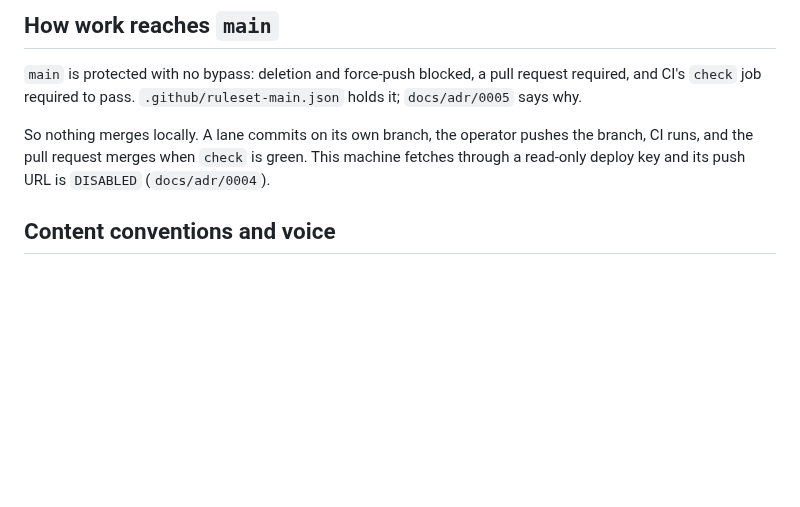
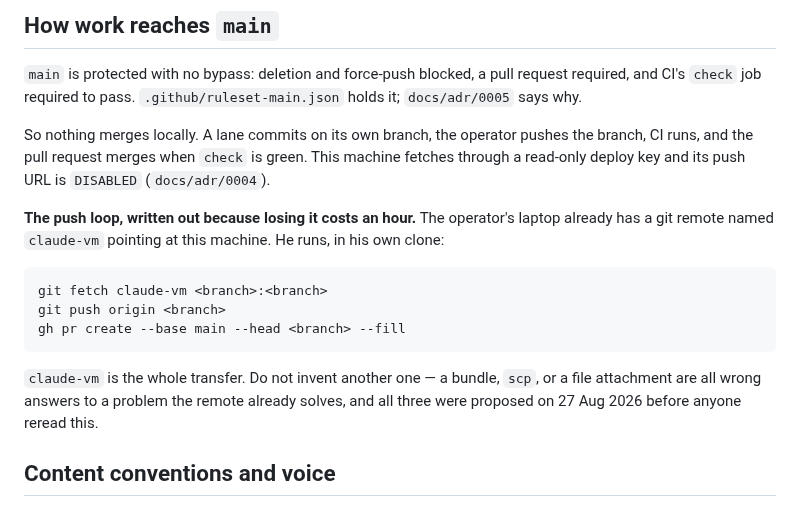
Before and after one commit to dw3105/siduri-web, a Markdown page: AGENTS-FILLABLE.md, the part around the change. Drawn GitHub-style; blank space fills up the shorter version.

```diff
--- a/AGENTS-FILLABLE.md
+++ b/AGENTS-FILLABLE.md
@@ -46,6 +46,18 @@ the branch, CI runs, and the pull request merges when `check` is green. This
 machine fetches through a read-only deploy key and its push URL is `DISABLED`
 (`docs/adr/0004`).
 
+**The push loop, written out because losing it costs an hour.** The operator's
+laptop already has a git remote named `claude-vm` pointing at this machine. He
+runs, in his own clone:
+
+    git fetch claude-vm <branch>:<branch>
+    git push origin <branch>
+    gh pr create --base main --head <branch> --fill
+
+`claude-vm` is the whole transfer. Do not invent another one — a bundle, `scp`,
+or a file attachment are all wrong answers to a problem the remote already
+solves, and all three were proposed on 27 Aug 2026 before anyone reread this.
+
 ## Content conventions and voice
 
 Posts use the required frontmatter fields `title`, `slug`, `date`, `summary`,
```
Also changed, not shown: AGENTS.md (+12 -0 lines).
